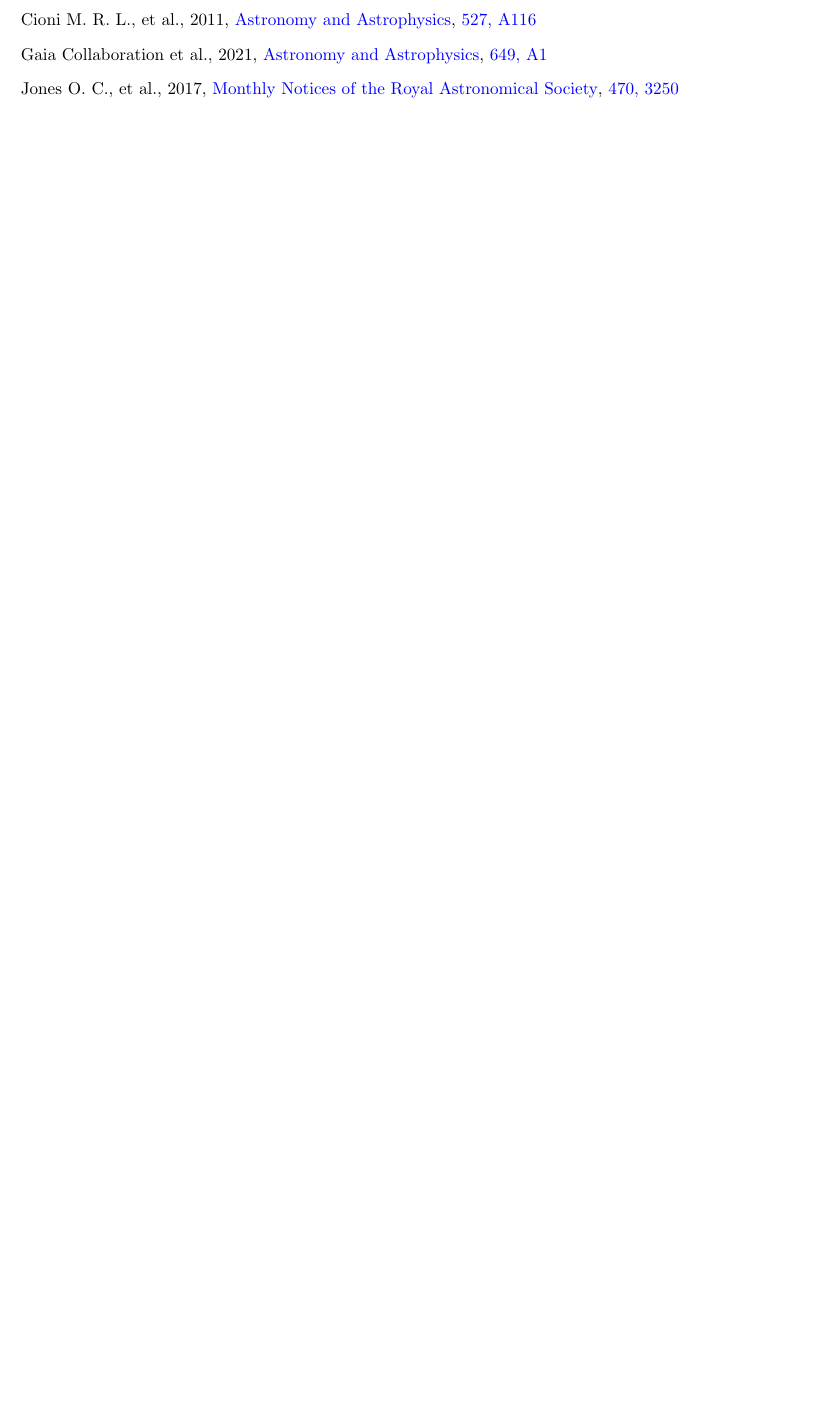
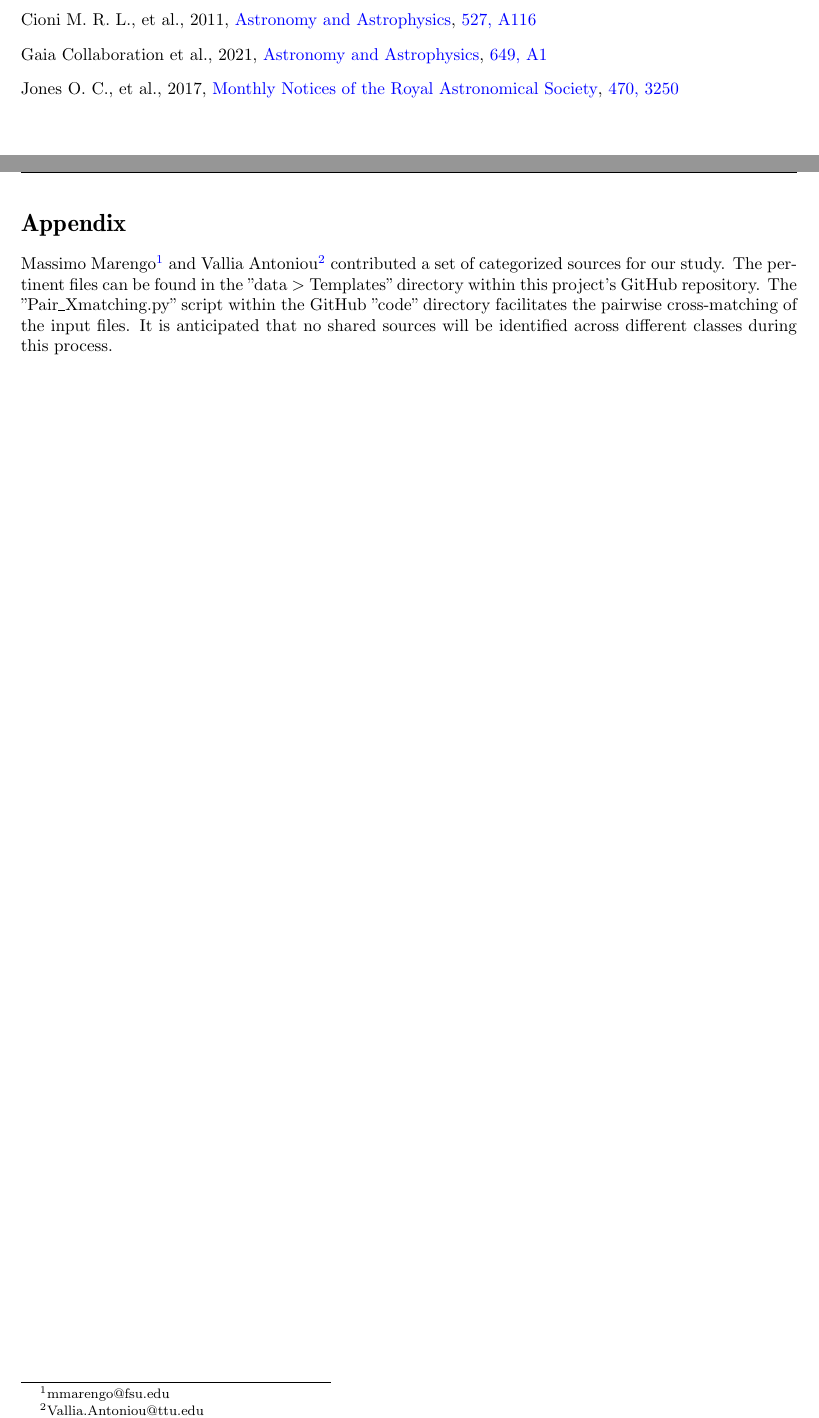
Before and after one commit to pscicluna/LMC_Machine_Learning, a LaTeX paper (LMC_ML.tex): part of page 3 of 3 before the commit and two parts of pages 3 and 4 of 4 after it, the two joined at a grey line, cut so that both start at the same text, the shorter picture padded with empty space. Compiled offline with pdfLaTeX.

Commit message:
Appendix_Massimo templates added

```diff
--- a/LMC_ML.tex
+++ b/LMC_ML.tex
@@ -131,7 +131,13 @@ Acknowledge any individuals or organizations that assisted with your research. T
 \bibliographystyle{mnras}
 \bibliography{LMC} % if your bibtex file is called example.bib
 
-
 %%%%%%%%%%%%%%%%% APPENDICES %%%%%%%%%%%%%%%%%%%%%
 
+\clearpage
+\appendix
+\section*{Appendix}
+\addcontentsline{toc}{section}{Appendix}
+
+Massimo Marengo\footnote{mmarengo@fsu.edu} and Vallia Antoniou\footnote{Vallia.Antoniou@ttu.edu} contributed a set of categorized sources for our study. The pertinent files can be found in the "data > Templates" directory within this project's GitHub repository. The "Pair\_Xmatching.py" script within the GitHub "code" directory facilitates the pairwise cross-matching of the input files. It is anticipated that no shared sources will be identified across different classes during this process.
+
 \end{document}
```
